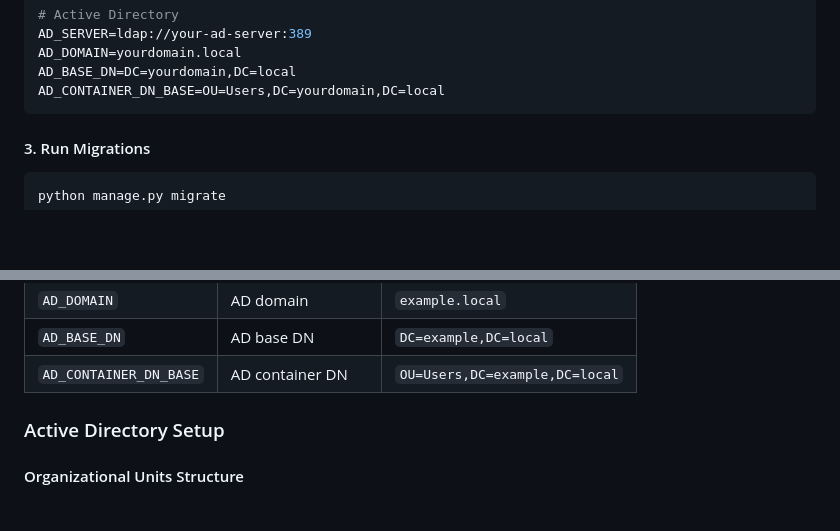
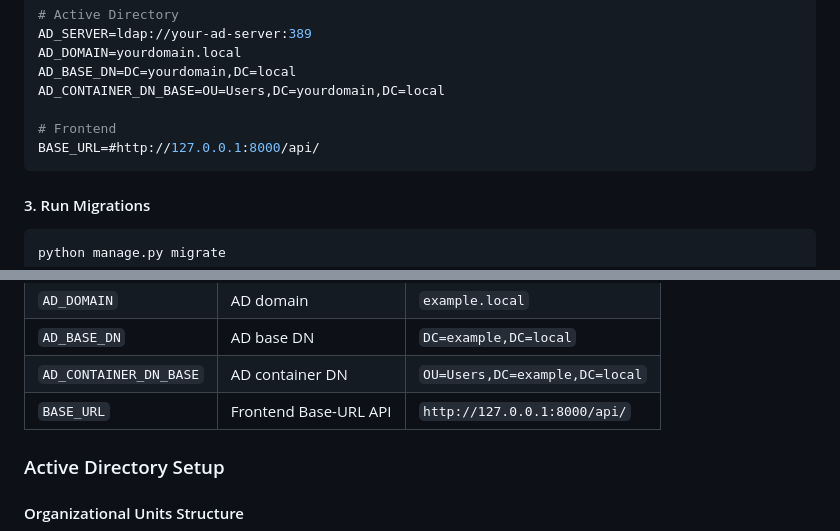
Before and after one commit to Ahmed3atef/AD_Employee, a Markdown page: README.md, 2 parts joined by grey strips. Drawn GitHub-style; blank space fills up the shorter version.

Commit message:
feat: Add BASE_URL configuration for frontend API in README

````diff
--- a/README.md
+++ b/README.md
@@ -236,6 +236,9 @@ AD_SERVER=ldap://your-ad-server:389
 AD_DOMAIN=yourdomain.local
 AD_BASE_DN=DC=yourdomain,DC=local
 AD_CONTAINER_DN_BASE=OU=Users,DC=yourdomain,DC=local
+
+# Frontend
+BASE_URL=#http://127.0.0.1:8000/api/
 ```
 
 #### 3. Run Migrations
@@ -276,6 +279,7 @@ python manage.py runserver
 | `AD_DOMAIN` | AD domain | `example.local` |
 | `AD_BASE_DN` | AD base DN | `DC=example,DC=local` |
 | `AD_CONTAINER_DN_BASE` | AD container DN | `OU=Users,DC=example,DC=local` |
+| `BASE_URL` | Frontend Base-URL API |`http://127.0.0.1:8000/api/`|
 
 ### Active Directory Setup
 
````
